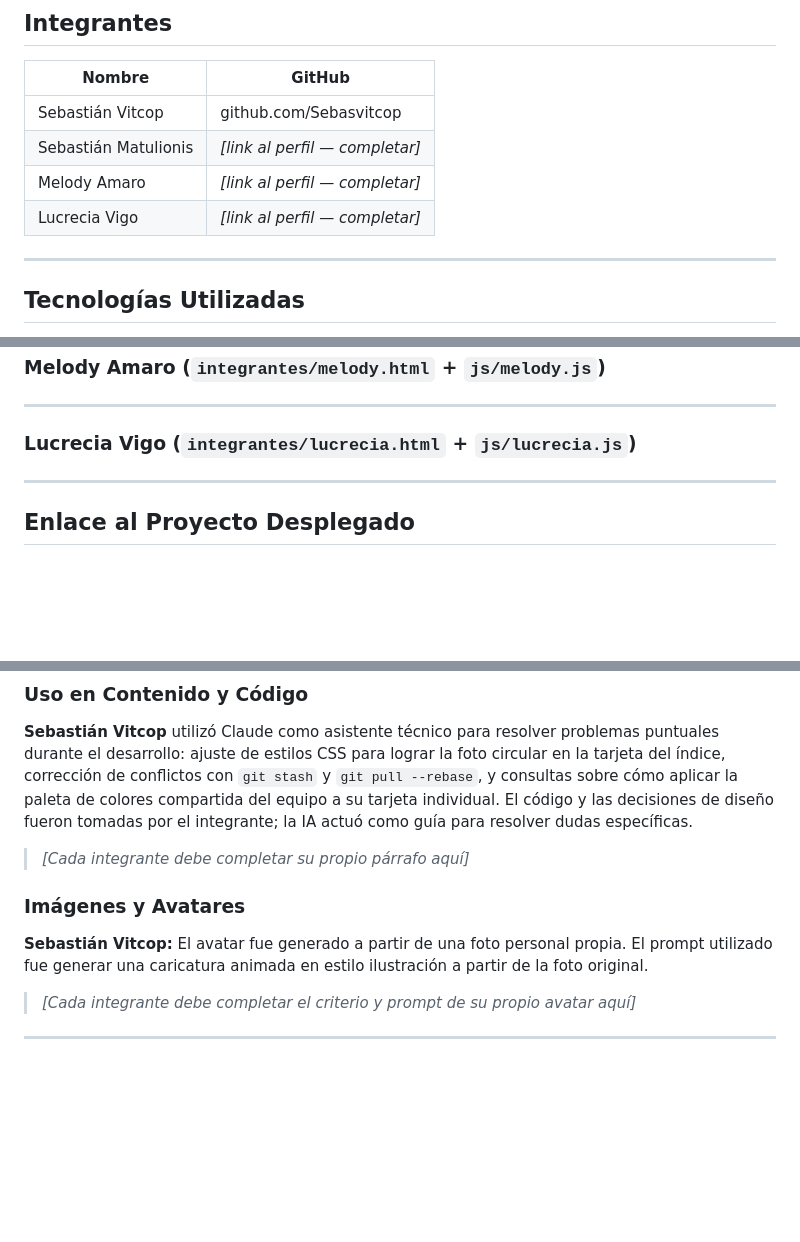
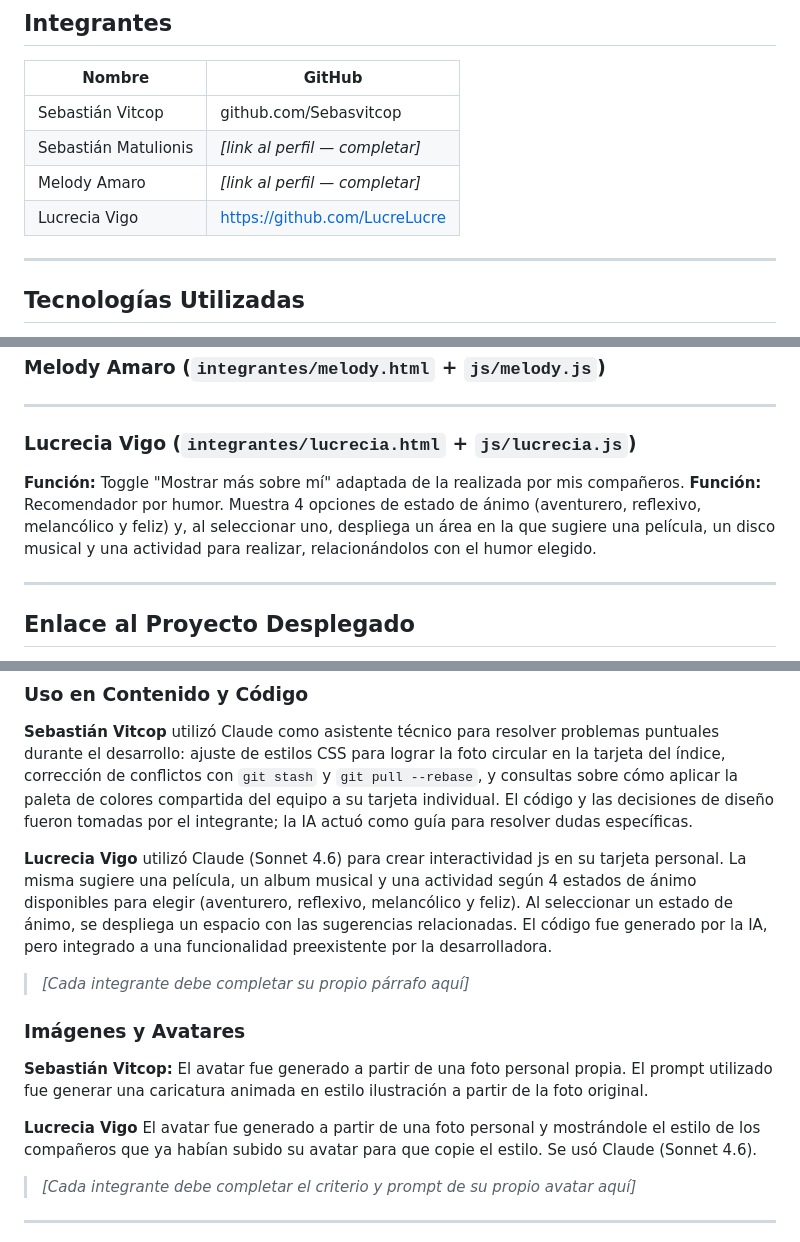
Before and after one commit to smatulionis/Frontend_TP1, a Markdown page: README.md, 3 parts joined by grey strips. Rendered like a GitHub page; blank space fills up the shorter version.

Commit message:
agrego actividades Lucrecia en README

```diff
--- a/README.md
+++ b/README.md
@@ -17,7 +17,7 @@ Este trabajo práctico corresponde a la materia Frontend de la Tecnicatura Super
 | Sebastián Vitcop | github.com/Sebasvitcop |
 | Sebastián Matulionis | _[link al perfil — completar]_ |
 | Melody Amaro | _[link al perfil — completar]_ |
-| Lucrecia Vigo | _[link al perfil — completar]_ |
+| Lucrecia Vigo | https://github.com/LucreLucre |
 
 ---
 
@@ -143,7 +143,9 @@ btnToggle.addEventListener("click", function () {
 ---
 
 ### Lucrecia Vigo (`integrantes/lucrecia.html` + `js/lucrecia.js`)
-
+**Función:** Toggle "Mostrar más sobre mí" adaptada de la realizada por mis compañeros.
+**Función:** Recomendador por humor.
+Muestra 4 opciones de estado de ánimo (aventurero, reflexivo, melancólico y feliz) y, al seleccionar uno, despliega un área en la que sugiere una película, un disco musical y una actividad para realizar, relacionándolos con el humor elegido.
 
 
 ---
@@ -167,11 +169,15 @@ btnToggle.addEventListener("click", function () {
 
 **Sebastián Vitcop** utilizó Claude como asistente técnico para resolver problemas puntuales durante el desarrollo: ajuste de estilos CSS para lograr la foto circular en la tarjeta del índice, corrección de conflictos con `git stash` y `git pull --rebase`, y consultas sobre cómo aplicar la paleta de colores compartida del equipo a su tarjeta individual. El código y las decisiones de diseño fueron tomadas por el integrante; la IA actuó como guía para resolver dudas específicas.
 
+**Lucrecia Vigo** utilizó Claude (Sonnet 4.6) para crear interactividad js en su tarjeta personal. La misma sugiere una película, un album musical y una actividad según 4 estados de ánimo disponibles para elegir (aventurero, reflexivo, melancólico y feliz). Al seleccionar un estado de ánimo, se despliega un espacio con las sugerencias relacionadas. El código fue generado por la IA, pero integrado a una funcionalidad preexistente por la desarrolladora.
+
 > _[Cada integrante debe completar su propio párrafo aquí]_
 
 ### Imágenes y Avatares
 
 **Sebastián Vitcop:** El avatar fue generado a partir de una foto personal propia. El prompt utilizado fue generar una caricatura animada en estilo ilustración a partir de la foto original.
+
+**Lucrecia Vigo** El avatar fue generado a partir de una foto personal y mostrándole el estilo de los compañeros que ya habían subido su avatar para que copie el estilo. Se usó Claude (Sonnet 4.6).
 
 > _[Cada integrante debe completar el criterio y prompt de su propio avatar aquí]_
 
```
